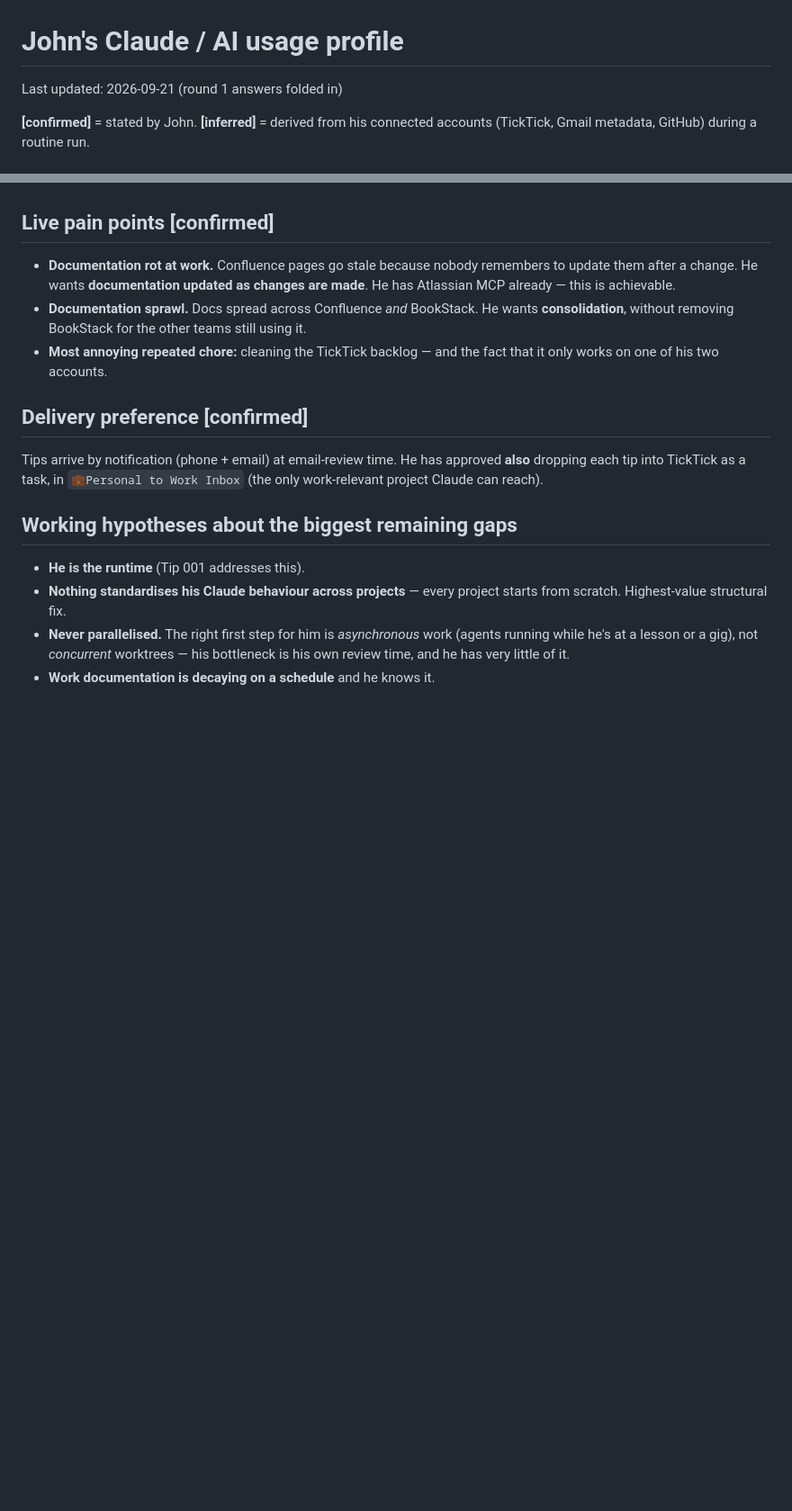
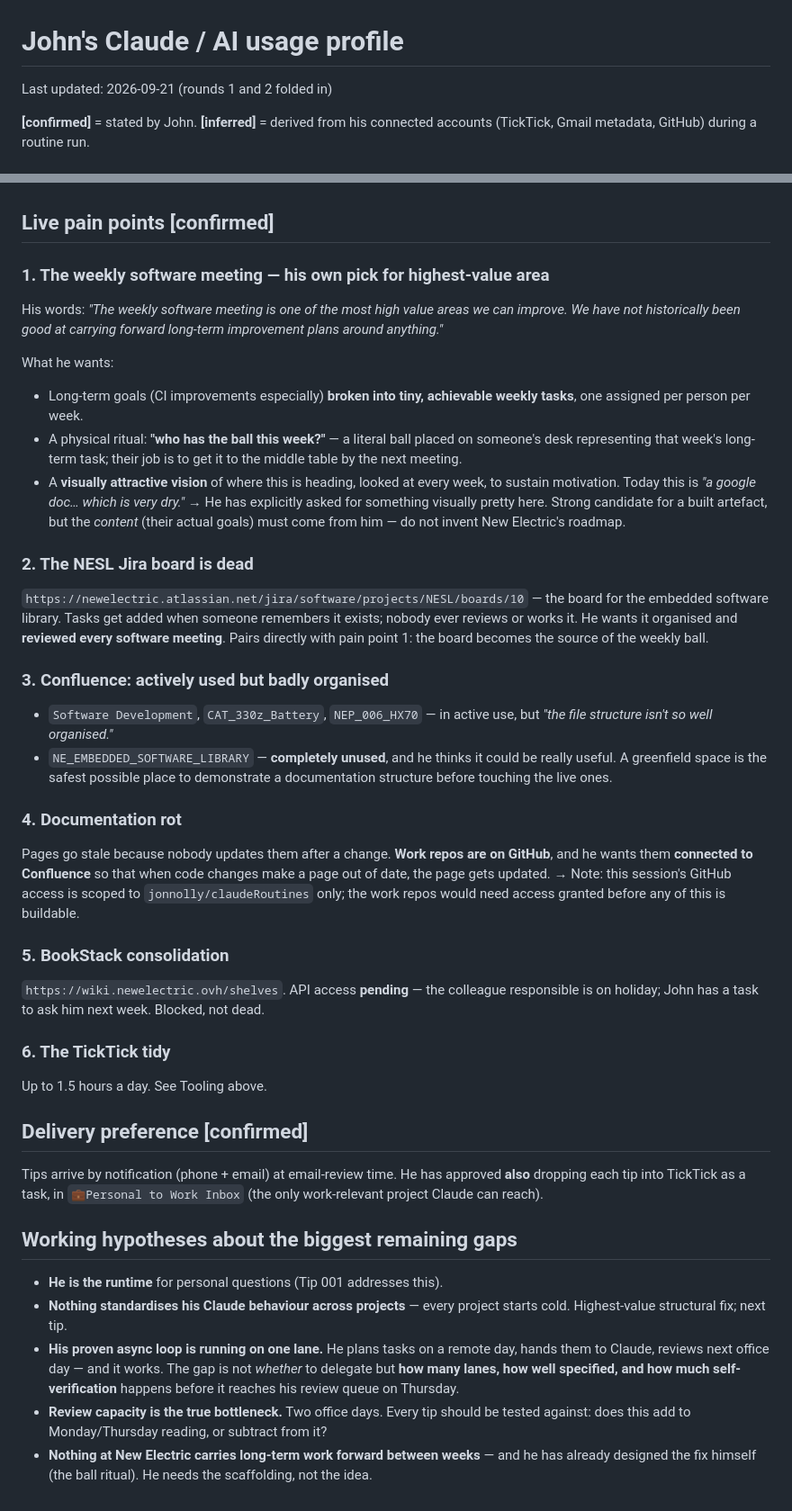
Before and after one commit to jonnolly/claudeRoutines, a Markdown page: profile/claude-usage-profile.md, 2 parts joined by grey strips. Shown at 90% size. Rendered like a GitHub page; blank space fills up the shorter version.

```diff
--- a/profile/claude-usage-profile.md
+++ b/profile/claude-usage-profile.md
@@ -1,6 +1,6 @@
 # John's Claude / AI usage profile
 
-Last updated: 2026-09-21 (round 1 answers folded in)
+Last updated: 2026-09-21 (rounds 1 and 2 folded in)
 
 **[confirmed]** = stated by John. **[inferred]** = derived from his connected
 accounts (TickTick, Gmail metadata, GitHub) during a routine run.
@@ -79,13 +101,56 @@ captured while at work.
 
 ## Live pain points **[confirmed]**
 
-- **Documentation rot at work.** Confluence pages go stale because nobody
-  remembers to update them after a change. He wants **documentation updated as
-  changes are made**. He has Atlassian MCP already — this is achievable.
-- **Documentation sprawl.** Docs spread across Confluence *and* BookStack. He wants
-  **consolidation**, without removing BookStack for the other teams still using it.
-- **Most annoying repeated chore:** cleaning the TickTick backlog — and the fact
-  that it only works on one of his two accounts.
+### 1. The weekly software meeting — his own pick for highest-value area
+
+His words: *"The weekly software meeting is one of the most high value areas we can
+improve. We have not historically been good at carrying forward long-term
+improvement plans around anything."*
+
+What he wants:
+- Long-term goals (CI improvements especially) **broken into tiny, achievable
+  weekly tasks**, one assigned per person per week.
+- A physical ritual: **"who has the ball this week?"** — a literal ball placed on
+  someone's desk representing that week's long-term task; their job is to get it to
+  the middle table by the next meeting.
+- A **visually attractive vision** of where this is heading, looked at every week,
+  to sustain motivation. Today this is *"a google doc… which is very dry."*
+  → He has explicitly asked for something visually pretty here. Strong candidate
+  for a built artefact, but the *content* (their actual goals) must come from him —
+  do not invent New Electric's roadmap.
+
+### 2. The NESL Jira board is dead
+
+`https://newelectric.atlassian.net/jira/software/projects/NESL/boards/10` — the
+board for the embedded software library. Tasks get added when someone remembers it
+exists; nobody ever reviews or works it. He wants it organised and **reviewed every
+software meeting**. Pairs directly with pain point 1: the board becomes the source
+of the weekly ball.
+
+### 3. Confluence: actively used but badly organised
+
+- `Software Development`, `CAT_330z_Battery`, `NEP_006_HX70` — in active use, but
+  *"the file structure isn't so well organised."*
+- `NE_EMBEDDED_SOFTWARE_LIBRARY` — **completely unused**, and he thinks it could be
+  really useful. A greenfield space is the safest possible place to demonstrate a
+  documentation structure before touching the live ones.
+
+### 4. Documentation rot
+
+Pages go stale because nobody updates them after a change. **Work repos are on
+GitHub**, and he wants them **connected to Confluence** so that when code changes
+make a page out of date, the page gets updated. → Note: this session's GitHub
+access is scoped to `jonnolly/claudeRoutines` only; the work repos would need
+access granted before any of this is buildable.
+
+### 5. BookStack consolidation
+
+`https://wiki.newelectric.ovh/shelves`. API access **pending** — the colleague
+responsible is on holiday; John has a task to ask him next week. Blocked, not dead.
+
+### 6. The TickTick tidy
+
+Up to 1.5 hours a day. See Tooling above.
 
 ## Delivery preference **[confirmed]**
 
@@ -95,10 +160,15 @@ Tips arrive by notification (phone + email) at email-review time. He has approve
 
 ## Working hypotheses about the biggest remaining gaps
 
-- **He is the runtime** (Tip 001 addresses this).
+- **He is the runtime** for personal questions (Tip 001 addresses this).
 - **Nothing standardises his Claude behaviour across projects** — every project
-  starts from scratch. Highest-value structural fix.
-- **Never parallelised.** The right first step for him is *asynchronous* work
-  (agents running while he's at a lesson or a gig), not *concurrent* worktrees —
-  his bottleneck is his own review time, and he has very little of it.
-- **Work documentation is decaying on a schedule** and he knows it.
+  starts cold. Highest-value structural fix; next tip.
+- **His proven async loop is running on one lane.** He plans tasks on a remote day,
+  hands them to Claude, reviews next office day — and it works. The gap is not
+  *whether* to delegate but **how many lanes, how well specified, and how much
+  self-verification** happens before it reaches his review queue on Thursday.
+- **Review capacity is the true bottleneck.** Two office days. Every tip should be
+  tested against: does this add to Monday/Thursday reading, or subtract from it?
+- **Nothing at New Electric carries long-term work forward between weeks** — and he
+  has already designed the fix himself (the ball ritual). He needs the scaffolding,
+  not the idea.
```
Also changed, not shown: other parts of profile/claude-usage-profile.md (+26 -4 lines), profile/QUESTIONS-FOR-JOHN.md (+29 -15 lines), research/tip-backlog.md (+99 -73 lines).
